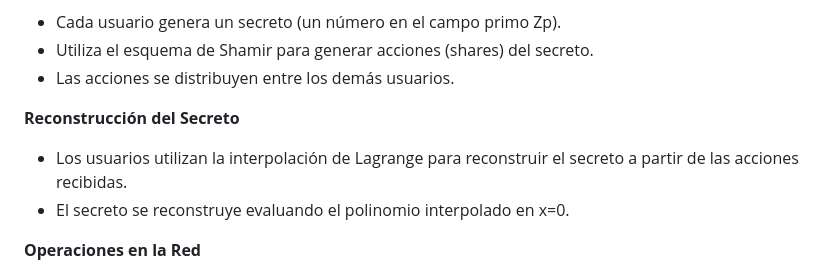
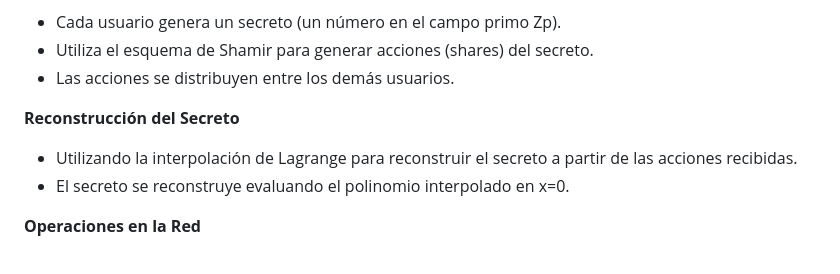
Before and after one commit to ThomasMolina19/PC-Secret-sharing, a Markdown page: README.md, the part around the change. Rendered like a GitHub page.

```diff
--- a/README.md
+++ b/README.md
@@ -18,7 +18,7 @@ Además, se simula una red P2P para modelar la comunicación entre las partes, p
 - Las acciones se distribuyen entre los demás usuarios.
 
 **Reconstrucción del Secreto**
-- Los usuarios utilizan la interpolación de Lagrange para reconstruir el secreto a partir de las acciones recibidas.
+- Utilizando la interpolación de Lagrange para reconstruir el secreto a partir de las acciones recibidas.
 - El secreto se reconstruye evaluando el polinomio interpolado en x=0.
 
 **Operaciones en la Red**
```
